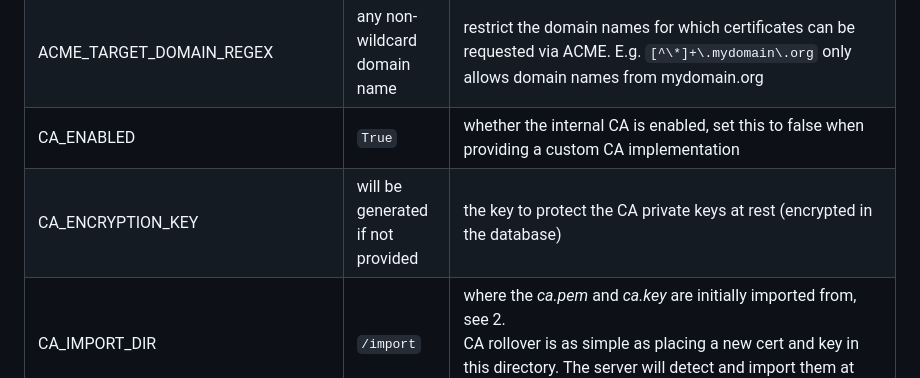
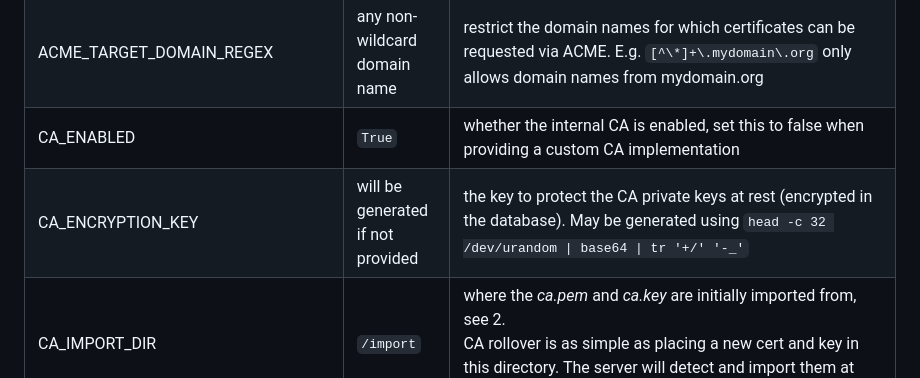
Before and after one commit to knrdl/acme-ca-server, a Markdown page: README.md, the part around the change. Rendered like a GitHub page.

Commit message:
readme: add CA_ENCRYPTION_KEY generation example

```diff
--- a/README.md
+++ b/README.md
@@ -112,7 +112,7 @@ docker run -it --rm certbot/certbot certonly --server https://acme.mydomain.org/
 | ACME_MAIL_TARGET_REGEX        | any mail address       | restrict the format of user-provided mail addresses. E.g. `[^@]+@mydomain\.org` only allows mail addresses from mydomain.org             |
 | ACME_TARGET_DOMAIN_REGEX        | any non-wildcard domain name       | restrict the domain names for which certificates can be requested via ACME. E.g. `[^\*]+\.mydomain\.org` only allows domain names from mydomain.org             |
 | CA_ENABLED        | `True`       | whether the internal CA is enabled, set this to false when providing a custom CA implementation  |
-| CA_ENCRYPTION_KEY        | will be generated if not provided       | the key to protect the CA private keys at rest (encrypted in the database)  |
+| CA_ENCRYPTION_KEY        | will be generated if not provided       | the key to protect the CA private keys at rest (encrypted in the database). May be generated using `head -c 32 /dev/urandom \| base64 \| tr '+/' '-_'`  |
 | CA_IMPORT_DIR        | `/import`       | where the *ca.pem* and *ca.key* are initially imported from, see 2. <br>CA rollover is as simple as placing a new cert and key in this directory. The server will detect and import them at startup. |
 | CA_CERT_LIFETIME        | 60 days (`60d`)       | how often certs must be replaced by the ACME client  |
 | CA_CERT_CDP_ENABLED    | `True` | Add CDP (Certificate Revocation List Distribution Point) URL to certificates, so clients SHOULD check certificates for revocation. When `False`, the CDP is omitted from certificates, preventing clients from checking revocation status and making revocation ineffective. |
```
